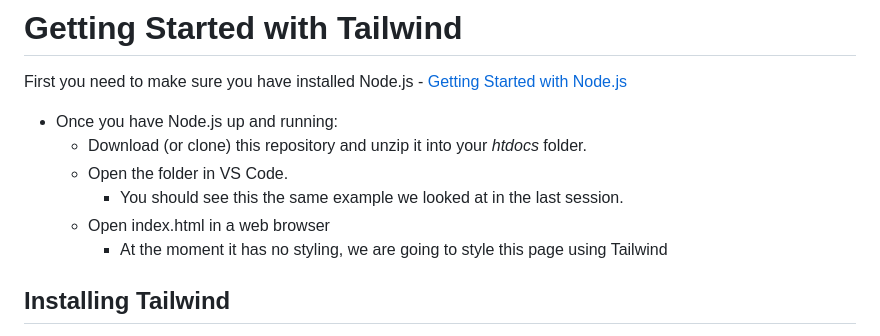
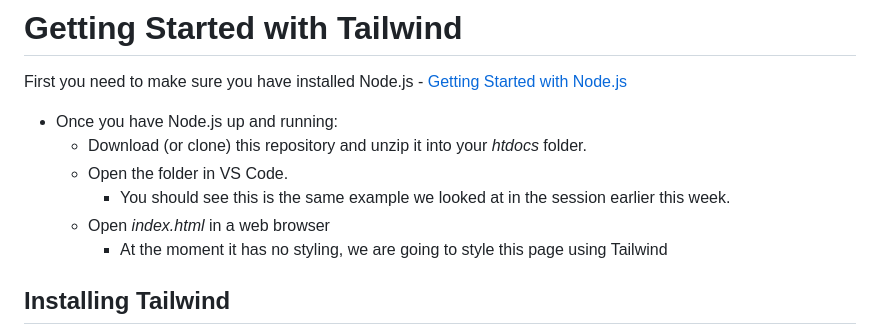
Before and after one commit to CHT2520/intro-tailwind, a Markdown page: README.md, the part around the change. Drawn GitHub-style.

```diff
--- a/README.md
+++ b/README.md
@@ -5,8 +5,8 @@ First you need to make sure you have installed Node.js - [Getting Started with N
 - Once you have Node.js up and running:
   - Download (or clone) this repository and unzip it into your _htdocs_ folder.
   - Open the folder in VS Code.
-    - You should see this the same example we looked at in the last session.
-  - Open index.html in a web browser
+    - You should see this is the same example we looked at in the session earlier this week.
+  - Open *index.html* in a web browser
     - At the moment it has no styling, we are going to style this page using Tailwind
 
 ## Installing Tailwind
```
